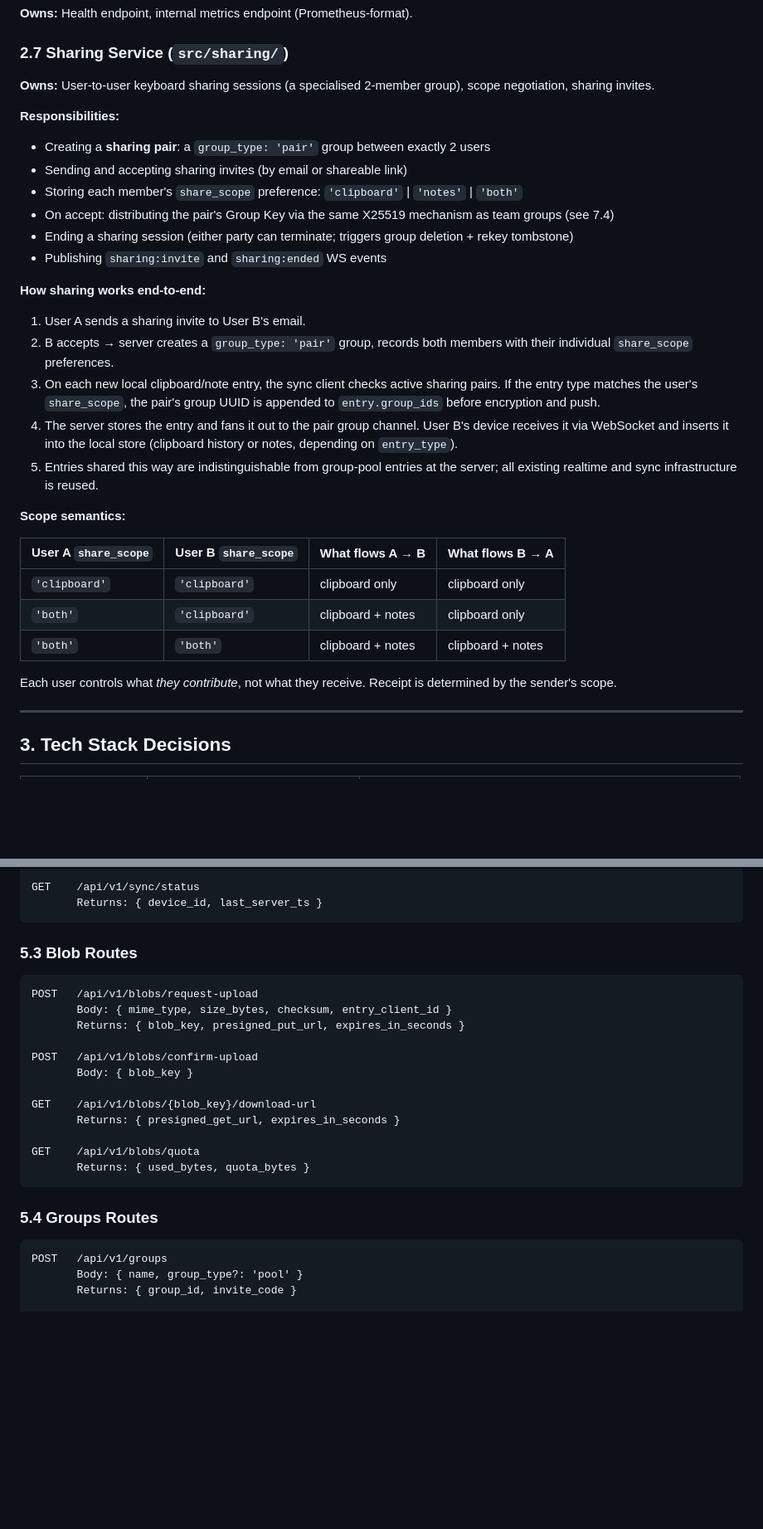
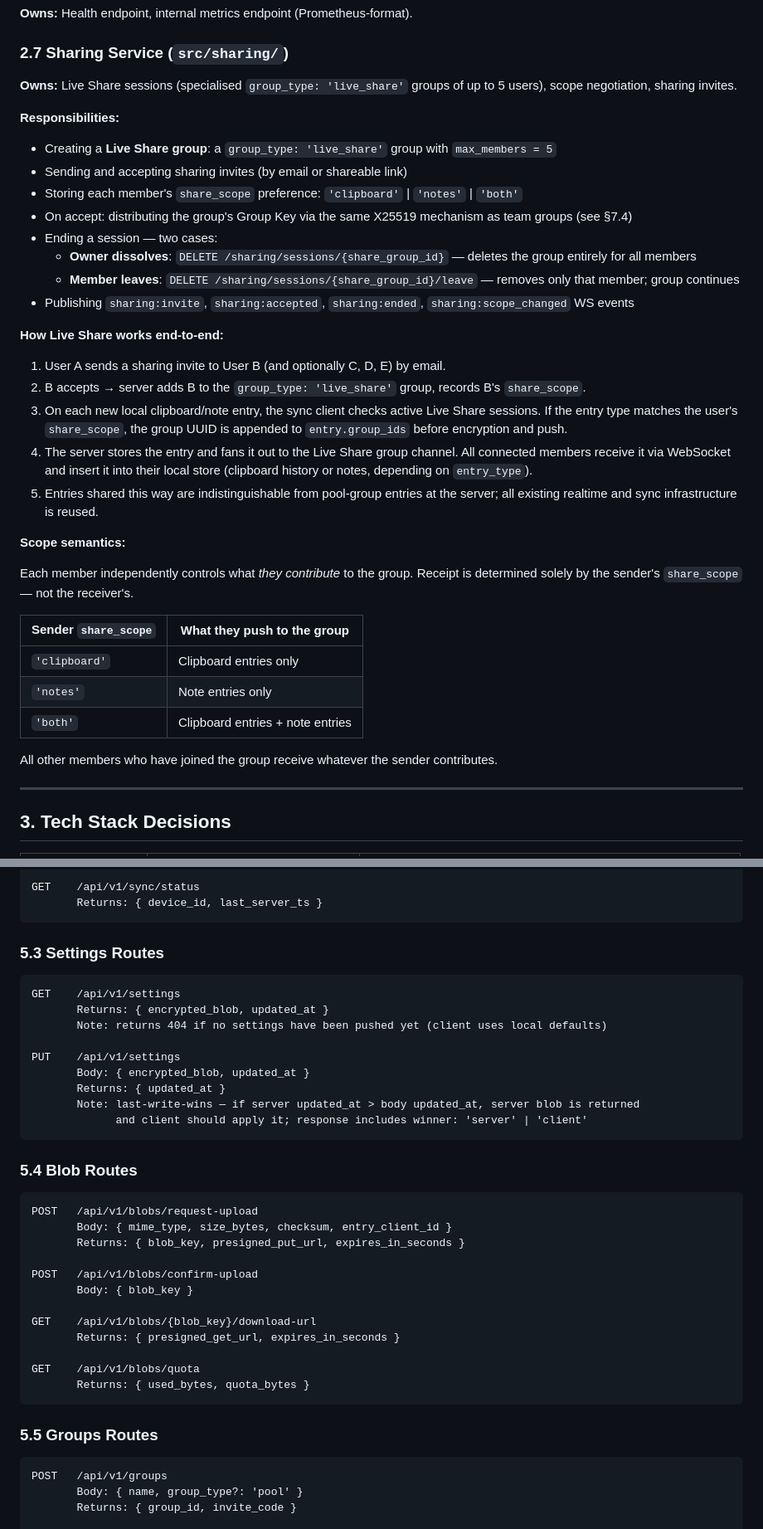
Before and after one commit to NotRover/RoverTools-Orange-Copy-Paste-Backend, a Markdown page: docs/ARCHITECTURE.md, 2 parts joined by grey strips. Shown at 83% size. GitHub-like rendering; blank space fills up the shorter version.

````diff
--- a/docs/ARCHITECTURE.md
+++ b/docs/ARCHITECTURE.md
@@ -130,34 +130,38 @@ The desktop app remains **fully functional offline**. The sync client runs as a
 
 ### 2.7 Sharing Service (`src/sharing/`)
 
-**Owns:** User-to-user keyboard sharing sessions (a specialised 2-member group), scope negotiation, sharing invites.
+**Owns:** Live Share sessions (specialised `group_type: 'live_share'` groups of up to 5 users), scope negotiation, sharing invites.
 
 **Responsibilities:**
 
-- Creating a **sharing pair**: a `group_type: 'pair'` group between exactly 2 users
+- Creating a **Live Share group**: a `group_type: 'live_share'` group with `max_members = 5`
 - Sending and accepting sharing invites (by email or shareable link)
 - Storing each member's `share_scope` preference: `'clipboard'` | `'notes'` | `'both'`
-- On accept: distributing the pair's Group Key via the same X25519 mechanism as team groups (see 7.4)
-- Ending a sharing session (either party can terminate; triggers group deletion + rekey tombstone)
-- Publishing `sharing:invite` and `sharing:ended` WS events
+- On accept: distributing the group's Group Key via the same X25519 mechanism as team groups (see §7.4)
+- Ending a session — two cases:
+  - **Owner dissolves**: `DELETE /sharing/sessions/{share_group_id}` — deletes the group entirely for all members
+  - **Member leaves**: `DELETE /sharing/sessions/{share_group_id}/leave` — removes only that member; group continues
+- Publishing `sharing:invite`, `sharing:accepted`, `sharing:ended`, `sharing:scope_changed` WS events
 
-**How sharing works end-to-end:**
+**How Live Share works end-to-end:**
 
-1. User A sends a sharing invite to User B's email.
-2. B accepts → server creates a `group_type: 'pair'` group, records both members with their individual `share_scope` preferences.
-3. On each new local clipboard/note entry, the sync client checks active sharing pairs. If the entry type matches the user's `share_scope`, the pair's group UUID is appended to `entry.group_ids` before encryption and push.
-4. The server stores the entry and fans it out to the pair group channel. User B's device receives it via WebSocket and inserts it into the local store (clipboard history or notes, depending on `entry_type`).
-5. Entries shared this way are indistinguishable from group-pool entries at the server; all existing realtime and sync infrastructure is reused.
+1. User A sends a sharing invite to User B (and optionally C, D, E) by email.
+2. B accepts → server adds B to the `group_type: 'live_share'` group, records B's `share_scope`.
+3. On each new local clipboard/note entry, the sync client checks active Live Share sessions. If the entry type matches the user's `share_scope`, the group UUID is appended to `entry.group_ids` before encryption and push.
+4. The server stores the entry and fans it out to the Live Share group channel. All connected members receive it via WebSocket and insert it into their local store (clipboard history or notes, depending on `entry_type`).
+5. Entries shared this way are indistinguishable from pool-group entries at the server; all existing realtime and sync infrastructure is reused.
 
 **Scope semantics:**
 
-| User A `share_scope` | User B `share_scope` | What flows A → B  | What flows B → A  |
-| -------------------- | -------------------- | ----------------- | ----------------- |
-| `'clipboard'`        | `'clipboard'`        | clipboard only    | clipboard only    |
-| `'both'`             | `'clipboard'`        | clipboard + notes | clipboard only    |
-| `'both'`             | `'both'`             | clipboard + notes | clipboard + notes |
+Each member independently controls what _they contribute_ to the group. Receipt is determined solely by the sender's `share_scope` — not the receiver's.
 
-Each user controls what _they contribute_, not what they receive. Receipt is determined by the sender's scope.
+| Sender `share_scope` | What they push to the group     |
+| -------------------- | ------------------------------- |
+| `'clipboard'`        | Clipboard entries only          |
+| `'notes'`            | Note entries only               |
+| `'both'`             | Clipboard entries + note entries |
+
+All other members who have joined the group receive whatever the sender contributes.
 
 ---
 
@@ -398,7 +414,21 @@ GET    /api/v1/sync/status
        Returns: { device_id, last_server_ts }
 ```
 
-### 5.3 Blob Routes
+### 5.3 Settings Routes
+
+```
+GET    /api/v1/settings
+       Returns: { encrypted_blob, updated_at }
+       Note: returns 404 if no settings have been pushed yet (client uses local defaults)
+
+PUT    /api/v1/settings
+       Body: { encrypted_blob, updated_at }
+       Returns: { updated_at }
+       Note: last-write-wins — if server updated_at > body updated_at, server blob is returned
+             and client should apply it; response includes winner: 'server' | 'client'
+```
+
+### 5.4 Blob Routes
 
 ```
 POST   /api/v1/blobs/request-upload
@@ -415,7 +445,7 @@ GET    /api/v1/blobs/quota
        Returns: { used_bytes, quota_bytes }
 ```
 
-### 5.4 Groups Routes
+### 5.5 Groups Routes
 
 ```
 POST   /api/v1/groups
````
Also changed, not shown: other parts of docs/ARCHITECTURE.md (+66 -43 lines).
